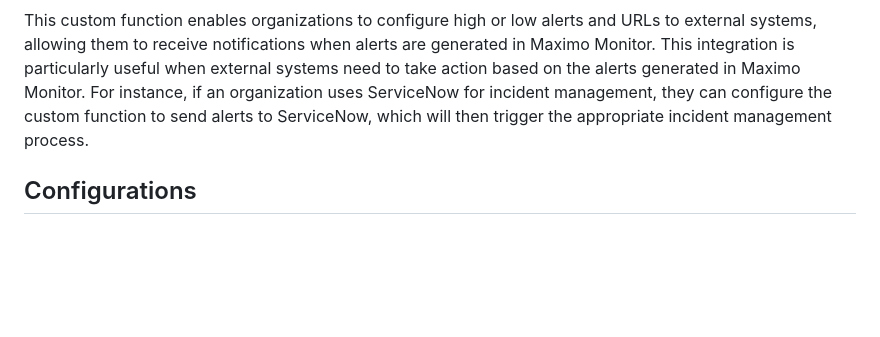
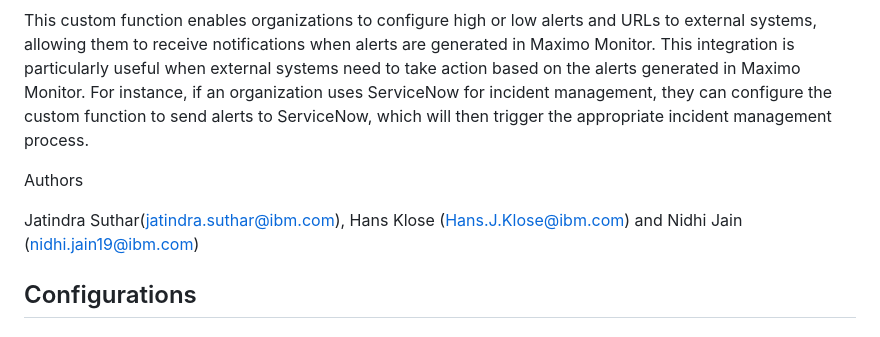
Before and after one commit to ibm-build-lab/maximo, a Markdown page: masmonitor-external-notification/README.md, the part around the change. Rendered like a GitHub page; blank space fills up the shorter version.

```diff
--- a/masmonitor-external-notification/README.md
+++ b/masmonitor-external-notification/README.md
@@ -3,6 +3,10 @@
 Maximo Monitor, a powerful asset management monitoring tool, provides a comprehensive solution for monitoring various business processes, but sometimes, it's necessary to extend its capabilities to integrate with other systems. This is where a custom function that sends alerts to external systems by making REST calls comes into play.
 
 This custom function enables organizations to configure high or low alerts and URLs to external systems, allowing them to receive notifications when alerts are generated in Maximo Monitor. This integration is particularly useful when external systems need to take action based on the alerts generated in Maximo Monitor. For instance, if an organization uses ServiceNow for incident management, they can configure the custom function to send alerts to ServiceNow, which will then trigger the appropriate incident management process.
+
+Authors
+
+Jatindra Suthar(jatindra.suthar@ibm.com), Hans Klose (Hans.J.Klose@ibm.com) and Nidhi Jain (nidhi.jain19@ibm.com)
 
 ## Configurations
 
```
